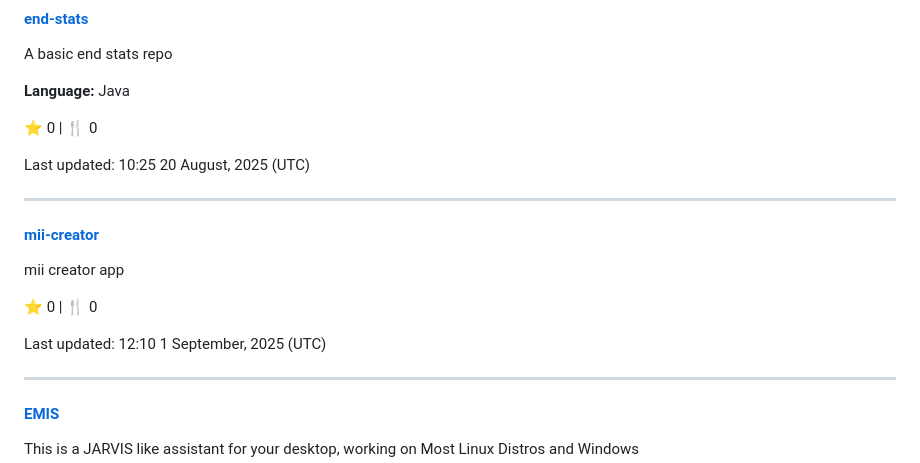
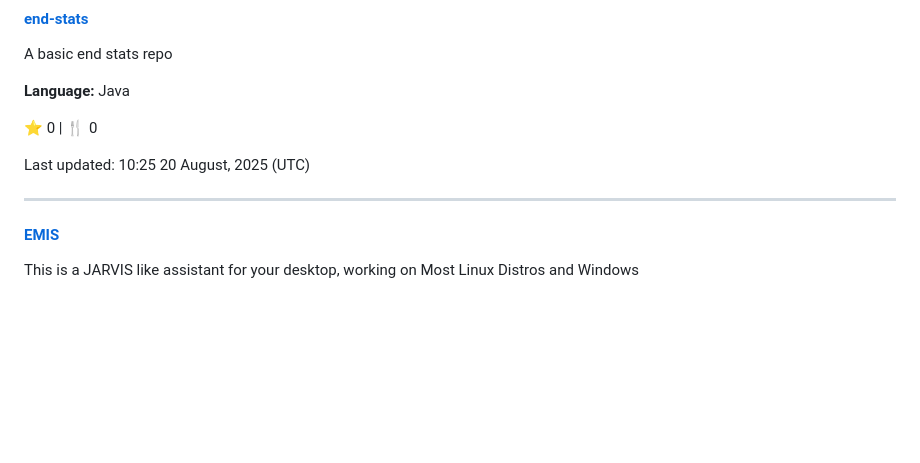
Before and after one commit to The-Butterfly-Network/butterfly-network-websites, a Markdown page: clove-portfolio.win/projects.md, the part around the change. GitHub-like rendering; blank space fills up the shorter version.

```diff
--- a/clove-portfolio.win/projects.md
+++ b/clove-portfolio.win/projects.md
@@ -49,16 +49,6 @@ A basic end stats repo
 ⭐ 0 | 🍴 0
 
 Last updated: 10:25 20 August, 2025 (UTC)
-
----
-
-#### [mii-creator](https://github.com/CloveTwilight3/mii-creator)
-
-mii creator app
-
-⭐ 0 | 🍴 0
-
-Last updated: 12:10 1 September, 2025 (UTC)
 
 ---
 
```
